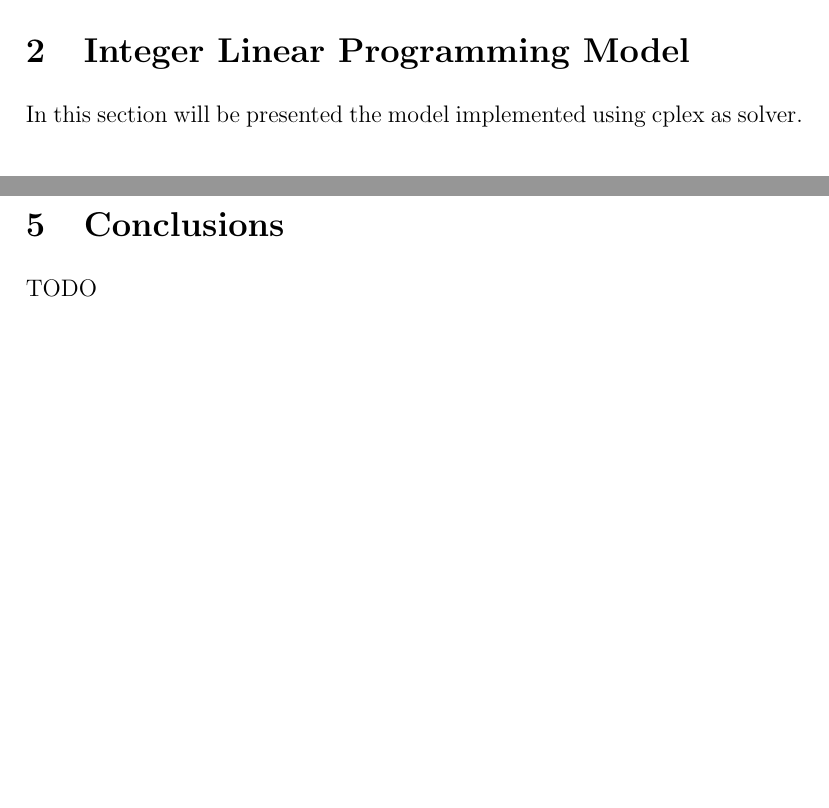
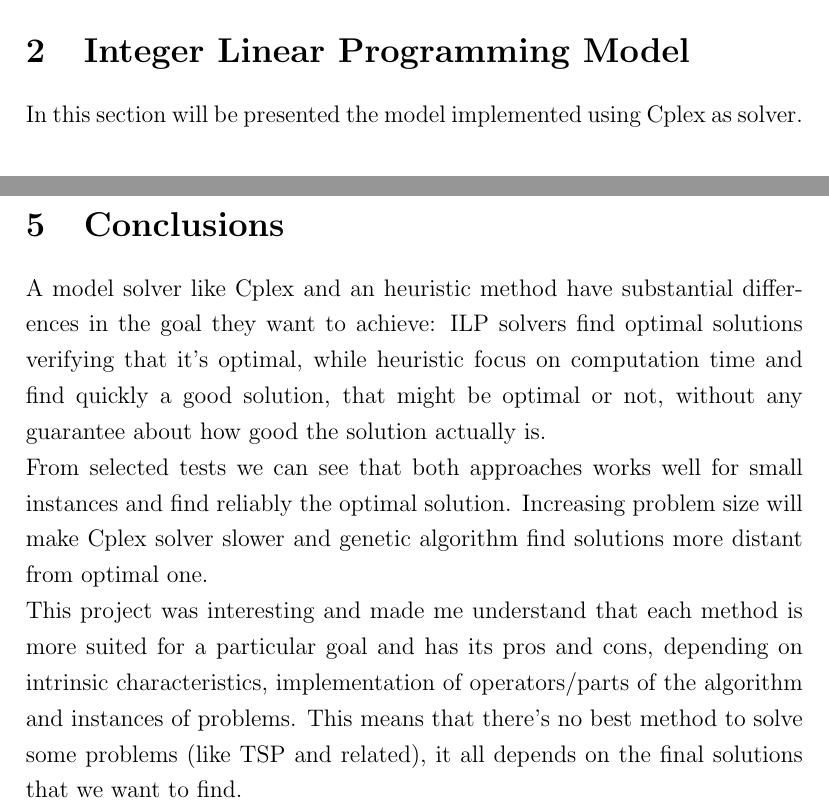
Before and after one commit to abeccaro/MeMOC-project, a LaTeX document (report/main.tex, which reads report/sections/conclusions.tex): two parts of pages 4 and 13 of 14, joined at a grey line, cut so that both start at the same text, the shorter picture padded with empty space. Compiled offline with pdfLaTeX.

Commit message:
Written conclusions section

```diff
--- a/report/sections/conclusions.tex
+++ b/report/sections/conclusions.tex
@@ -1,2 +1,6 @@
 \section{Conclusions}
-	TODO
+	A model solver like Cplex and an heuristic method have substantial differences in the goal they want to achieve: ILP solvers find optimal solutions verifying that it's optimal, while heuristic focus on computation time and find quickly a good solution, that might be optimal or not, without any guarantee about how good the solution actually is.
+
+	From selected tests we can see that both approaches works well for small instances and find reliably the optimal solution. Increasing problem size will make Cplex solver slower and genetic algorithm find solutions more distant from optimal one.
+
+	This project was interesting and made me understand that each method is more suited for a particular goal and has its pros and cons, depending on intrinsic characteristics, implementation of operators/parts of the algorithm and instances of problems. This means that there's no best method to solve some problems (like TSP and related), it all depends on the final solutions that we want to find.
```
Also changed, not shown: report/sections/ilp_model.tex (+5 -3 lines), report/main.pdf.
